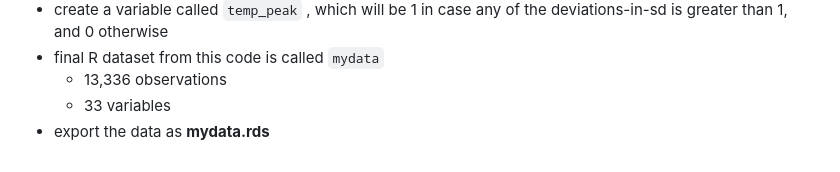
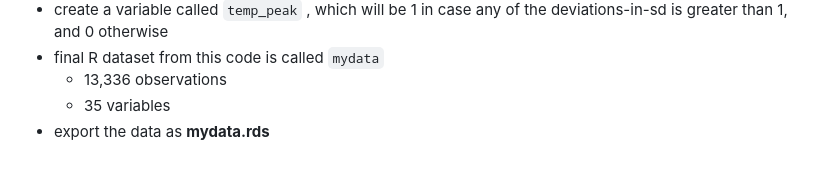
Before and after one commit to gabrielanovo/MPVM, a Markdown page: README.md, the part around the change. Drawn GitHub-style.

```diff
--- a/README.md
+++ b/README.md
@@ -85,5 +85,5 @@ Read the 5 organization.R codes in the following order to obtain the final datas
 - create a variable called `temp_peak` , which will be 1 in case any of the deviations-in-sd is greater than 1, and 0 otherwise
 - final R dataset from this code is called `mydata`
   - 13,336 observations
-  - 33 variables
+  - 35 variables
 - export the data as **mydata.rds**
```
